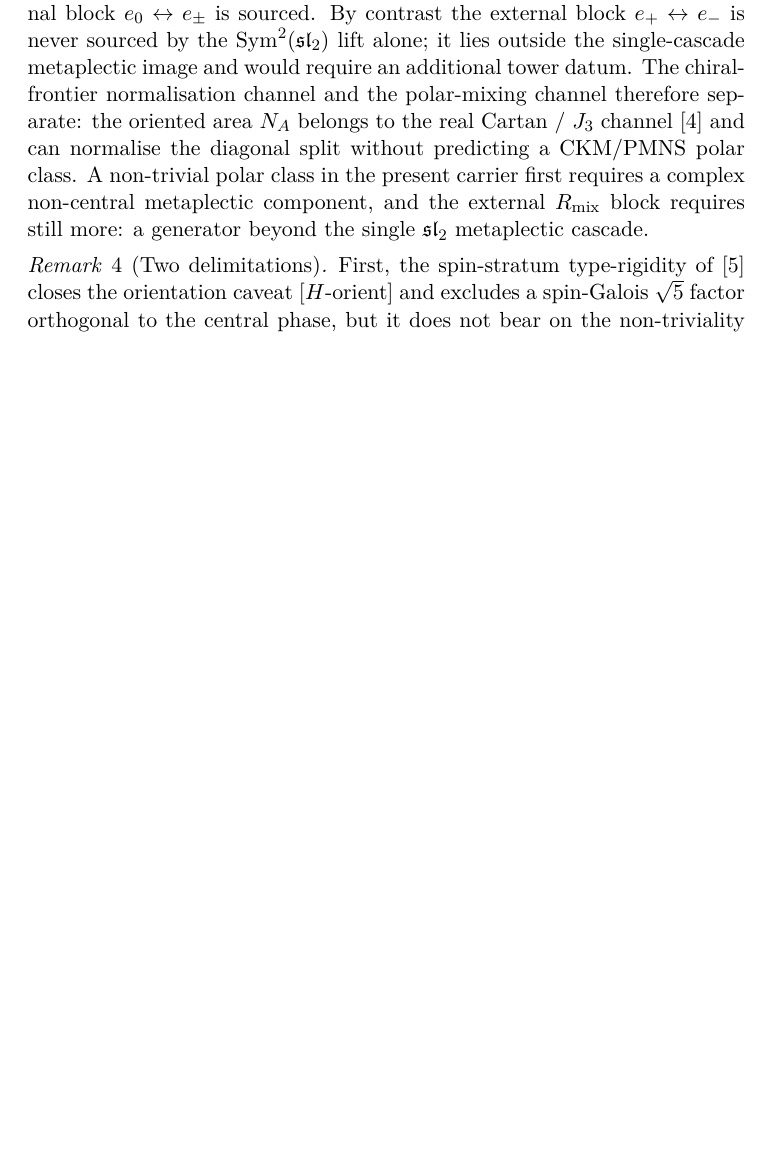
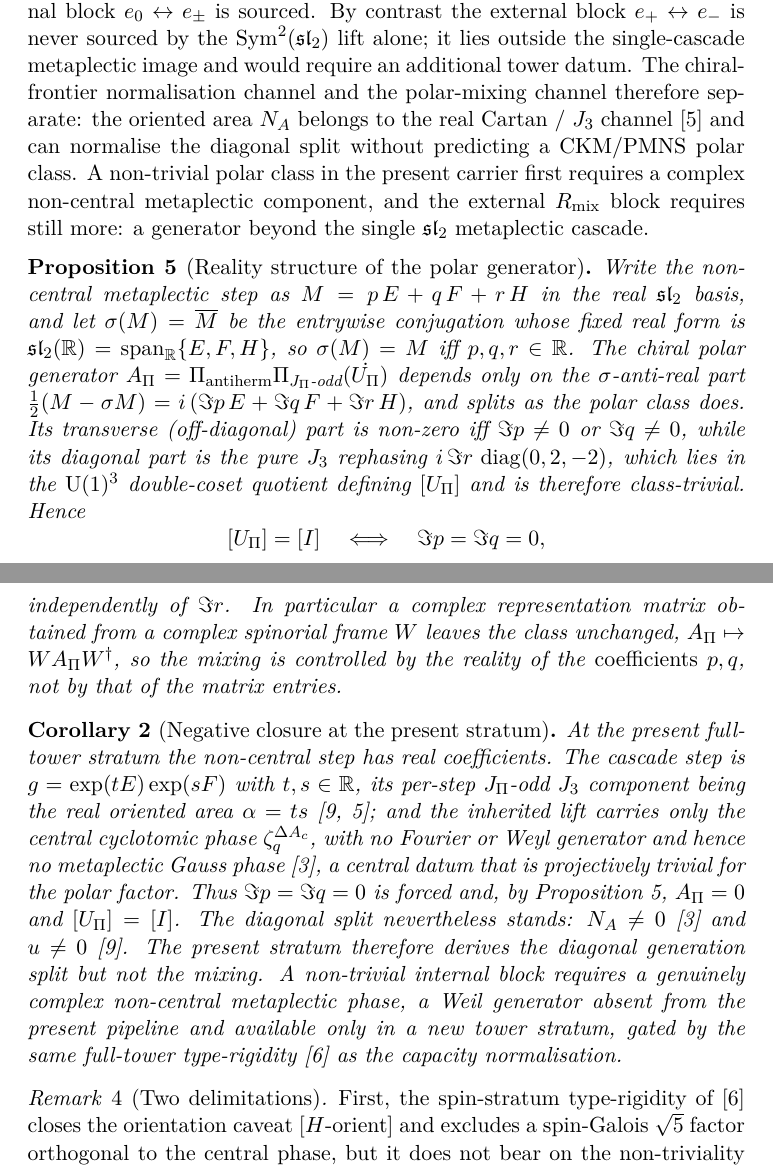
Before and after one commit to Cosmochrony/projected-yukawa-operator, a LaTeX paper (tex/ProjectedYukawaOperator.tex): part of page 9 of 13 before the commit and two parts of pages 9 and 10 of 14 after it, the two joined at a grey line, cut so that both start at the same text, the shorter picture padded with empty space. Compiled offline with pdfLaTeX.

Commit message:
PYO 1.4: Front 3e reality structure (negative closure at present stratum)
Add prop:reality-structure ([U_Pi]=[I] iff Im p=Im q=0, Im r class-trivial J3 rephasing;
spinorial-frame covariance) and cor:negative-closure-present-stratum (PRS/AAR real sl2 step,
CHO central-only phase => p,q real => A_Pi=0). Sharpen Status Open to complex non-central /
new tower stratum. Add Beau2026cho to curated bib; repro renvoi front3e_reality_structure.py.

```diff
--- a/tex/ProjectedYukawaOperator.tex
+++ b/tex/ProjectedYukawaOperator.tex
@@ -367,6 +367,45 @@ Independent Researcher, France\\
       $\mathfrak{sl}_{2}$ metaplectic cascade.
     \end{remark}
 
+    \begin{proposition}[Reality structure of the polar generator]
+      \label{prop:reality-structure}
+      Write the non-central metaplectic step as $M = p\,E + q\,F + r\,H$ in the real $\mathfrak{sl}_{2}$ basis,
+      and let $\sigma(M) = \overline{M}$ be the entrywise conjugation whose fixed real form is
+      $\mathfrak{sl}_{2}(\mathbb{R}) = \mathrm{span}_{\mathbb{R}}\{E, F, H\}$, so $\sigma(M) = M$ iff
+      $p, q, r \in \mathbb{R}$.
+      The chiral polar generator $A_{\Pi} = \Pi_{\mathrm{antiherm}}\Pi_{\JPi\text{-odd}}(\dot{\Upi})$ depends only
+      on the $\sigma$-anti-real part $\tfrac12(M - \sigma M) = i\,(\Im p\,E + \Im q\,F + \Im r\,H)$, and splits as
+      the polar class does.
+      Its transverse (off-diagonal) part is non-zero iff $\Im p \neq 0$ or $\Im q \neq 0$, while its diagonal part
+      is the pure $\Jthree$ rephasing $i\,\Im r\,\diag(0, 2, -2)$, which lies in the $\UU(1)^{3}$ double-coset
+      quotient defining $[\Upi]$ and is therefore class-trivial.
+      Hence
+      \[
+        [\Upi] = [I] \quad\Longleftrightarrow\quad \Im p = \Im q = 0 ,
+      \]
+      independently of $\Im r$.
+      In particular a complex representation matrix obtained from a complex spinorial frame $W$ leaves the class
+      unchanged, $A_{\Pi} \mapsto W A_{\Pi} W^{\dagger}$, so the mixing is controlled by the reality of the
+      \emph{coefficients} $p, q$, not by that of the matrix entries.
+    \end{proposition}
+
+    \begin{corollary}[Negative closure at the present stratum]
+      \label{cor:negative-closure-present-stratum}
+      At the present full-tower stratum the non-central step has real coefficients.
+      The cascade step is $g = \exp(tE)\exp(sF)$ with $t, s \in \mathbb{R}$, its per-step $\JPi$-odd $\Jthree$
+      component being the real oriented area $\alpha = ts$~\cite{Beau2026prs, Beau2026aar}; and the inherited lift
+      carries only the central cyclotomic phase $\zeta_{q}^{\Delta A_{c}}$, with no Fourier or Weyl generator and
+      hence no metaplectic Gauss phase~\cite{Beau2026cho}, a central datum that is projectively trivial for the
+      polar factor.
+      Thus $\Im p = \Im q = 0$ is forced and, by Proposition~\ref{prop:reality-structure}, $A_{\Pi} = 0$ and
+      $[\Upi] = [I]$.
+      The diagonal split nevertheless stands: $N_{A} \neq 0$~\cite{Beau2026cho} and $u \neq 0$~\cite{Beau2026prs}.
+      The present stratum therefore derives the diagonal generation split but not the mixing.
+      A non-trivial internal block requires a genuinely complex non-central metaplectic phase, a Weil generator
+      absent from the present pipeline and available only in a new tower stratum, gated by the same full-tower
+      type-rigidity~\cite{Beau2026aog} as the capacity normalisation.
+    \end{corollary}
+
     \begin{remark}[Two delimitations]
       \label{rem:precautions}
       First, the spin-stratum type-rigidity of~\cite{Beau2026aog} closes the orientation caveat
```
Also changed, not shown: tex/cosmochrony-bibliography.bib (+9 -0 lines), tex/ProjectedYukawaOperator.tex (19 more changed lines).
